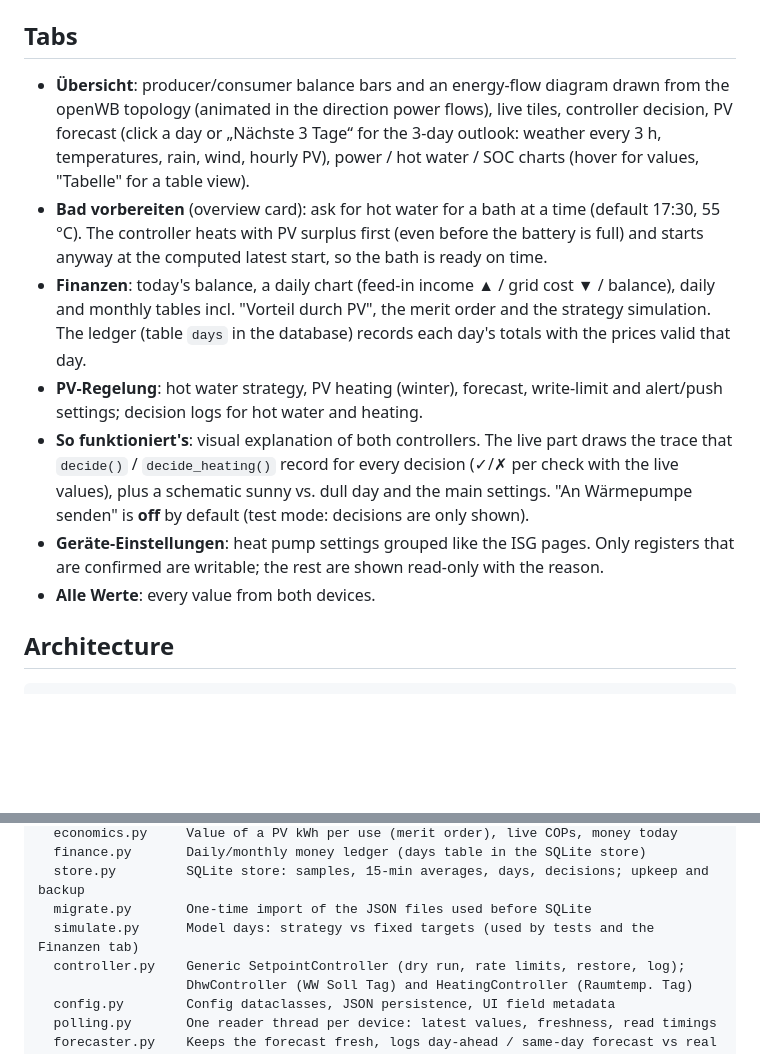
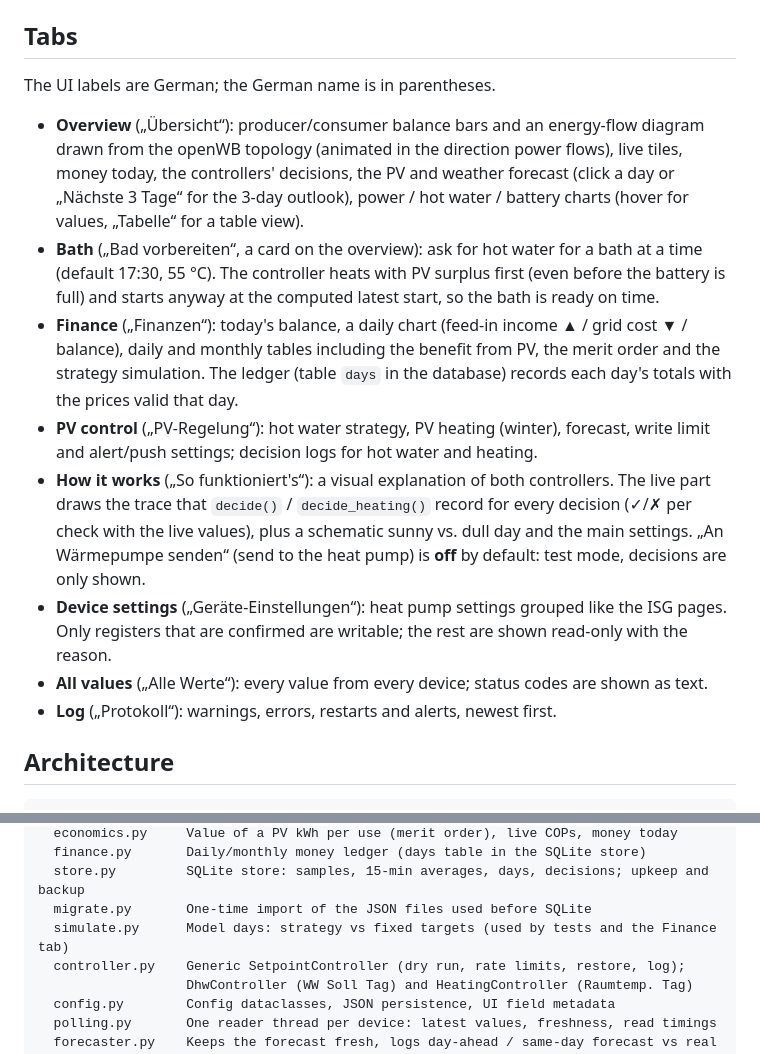
Before and after one commit to danielreinhardger/home-energy, a Markdown page: README.md, 2 parts joined by grey strips. Drawn GitHub-style; blank space fills up the shorter version.

```diff
--- a/README.md
+++ b/README.md
@@ -108,25 +149,30 @@ database (so it survives restarts and is in the nightly backup), 90 days; the sa
 
 ## Tabs
 
-- **Übersicht**: producer/consumer balance bars and an energy-flow diagram drawn from the openWB topology (animated in the
-  direction power flows), live tiles, controller decision, PV forecast (click a day or „Nächste 3 Tage“
-  for the 3-day outlook: weather every 3 h, temperatures, rain, wind, hourly PV), power / hot water /
-  SOC charts (hover for values, "Tabelle" for a table view).
-- **Bad vorbereiten** (overview card): ask for hot water for a bath at a time (default 17:30,
-  55 °C). The controller heats with PV surplus first (even before the battery is full) and
-  starts anyway at the computed latest start, so the bath is ready on time.
-- **Finanzen**: today's balance, a daily chart (feed-in income ▲ / grid cost ▼ / balance), daily and
-  monthly tables incl. "Vorteil durch PV", the merit order and the strategy simulation. The ledger
-  (table `days` in the database) records each day's totals with the prices valid that day.
-- **PV-Regelung**: hot water strategy, PV heating (winter), forecast, write-limit and alert/push settings;
-  decision logs for hot water and heating.
-- **So funktioniert's**: visual explanation of both controllers. The live part draws the
-  trace that `decide()` / `decide_heating()` record for every decision (✓/✗ per check with
-  the live values), plus a schematic sunny vs. dull day and the main settings.
-  "An Wärmepumpe senden" is **off** by default (test mode: decisions are only shown).
-- **Geräte-Einstellungen**: heat pump settings grouped like the ISG pages. Only
+The UI labels are German; the German name is in parentheses.
+
+- **Overview** („Übersicht“): producer/consumer balance bars and an energy-flow diagram drawn from
+  the openWB topology (animated in the direction power flows), live tiles, money today, the
+  controllers' decisions, the PV and weather forecast (click a day or „Nächste 3 Tage“ for the
+  3-day outlook), power / hot water / battery charts (hover for values, „Tabelle“ for a table view).
+- **Bath** („Bad vorbereiten“, a card on the overview): ask for hot water for a bath at a time
+  (default 17:30, 55 °C). The controller heats with PV surplus first (even before the battery is
+  full) and starts anyway at the computed latest start, so the bath is ready on time.
+- **Finance** („Finanzen“): today's balance, a daily chart (feed-in income ▲ / grid cost ▼ /
+  balance), daily and monthly tables including the benefit from PV, the merit order and the strategy
+  simulation. The ledger (table `days` in the database) records each day's totals with the prices
+  valid that day.
+- **PV control** („PV-Regelung“): hot water strategy, PV heating (winter), forecast, write limit and
+  alert/push settings; decision logs for hot water and heating.
+- **How it works** („So funktioniert's“): a visual explanation of both controllers. The live part
+  draws the trace that `decide()` / `decide_heating()` record for every decision (✓/✗ per check
+  with the live values), plus a schematic sunny vs. dull day and the main settings.
+  „An Wärmepumpe senden“ (send to the heat pump) is **off** by default: test mode, decisions are
+  only shown.
+- **Device settings** („Geräte-Einstellungen“): heat pump settings grouped like the ISG pages. Only
   registers that are confirmed are writable; the rest are shown read-only with the reason.
-- **Alle Werte**: every value from both devices.
+- **All values** („Alle Werte“): every value from every device; status codes are shown as text.
+- **Log** („Protokoll“): warnings, errors, restarts and alerts, newest first.
 
 ## Architecture
 
@@ -150,7 +196,7 @@ homeenergy/
   finance.py       Daily/monthly money ledger (days table in the SQLite store)
   store.py         SQLite store: samples, 15-min averages, days, decisions; upkeep and backup
   migrate.py       One-time import of the JSON files used before SQLite
-  simulate.py      Model days: strategy vs fixed targets (used by tests and the Finanzen tab)
+  simulate.py      Model days: strategy vs fixed targets (used by tests and the Finance tab)
   controller.py    Generic SetpointController (dry run, rate limits, restore, log);
                    DhwController (WW Soll Tag) and HeatingController (Raumtemp. Tag)
   config.py        Config dataclasses, JSON persistence, UI field metadata
```
Also changed, not shown: other parts of README.md (+58 -17 lines), docs/screenshots/finance.png (added), docs/screenshots/forecast.png (added), docs/screenshots/outlook.png (added), docs/screenshots/overview.png (added).
